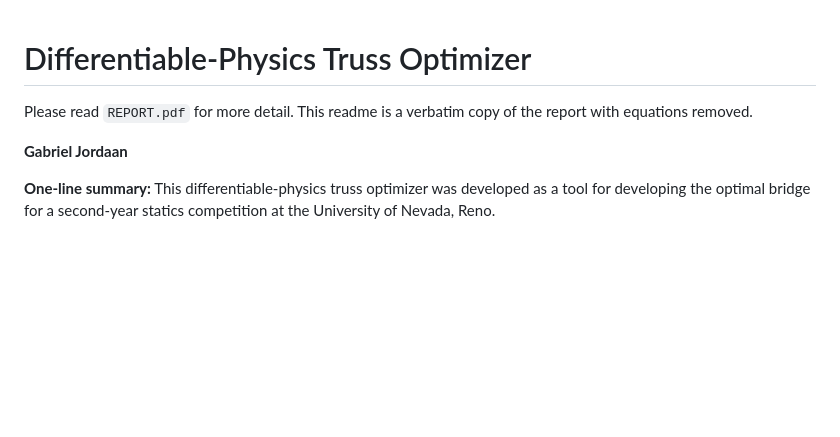
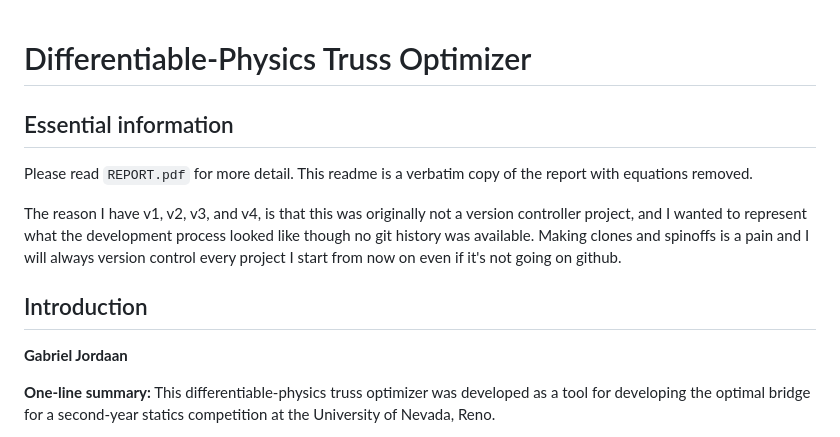
Before and after one commit to ACertainArchangel/truss-optimizer, a Markdown page: README.md, the part around the change. Rendered like a GitHub page; blank space fills up the shorter version.

Commit message:
Update README with essential project information

```diff
--- a/README.md
+++ b/README.md
@@ -1,7 +1,11 @@
 # Differentiable-Physics Truss Optimizer
+## Essential information
 
 Please read `REPORT.pdf` for more detail. This readme is a verbatim copy of the report with equations removed.
 
+The reason I have v1, v2, v3, and v4, is that this was originally not a version controller project, and I wanted to represent what the development process looked like though no git history was available. Making clones and spinoffs is a pain and I will always version control every project I start from now on even if it's not going on github.
+
+## Introduction
 **Gabriel Jordaan**
 
 **One-line summary:** This differentiable-physics truss optimizer was developed as a tool for developing the optimal bridge for a second-year statics competition at the University of Nevada, Reno.
```
